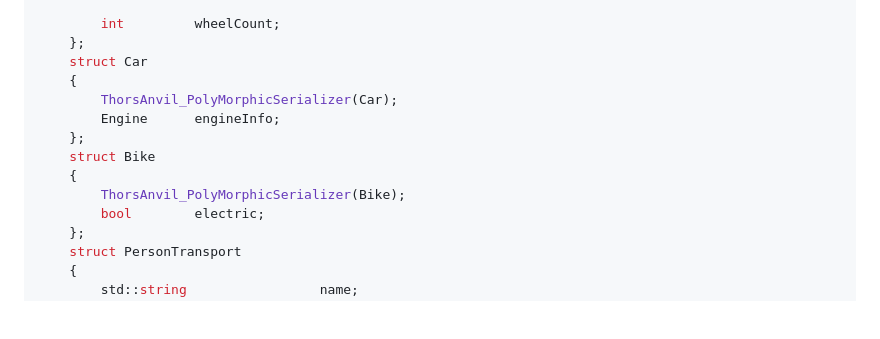
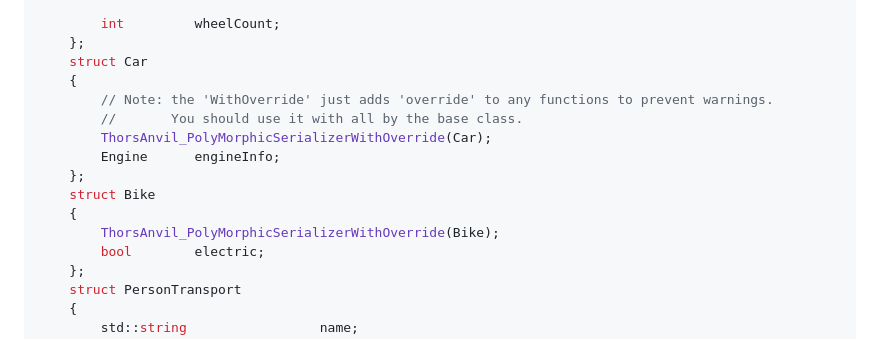
Before and after one commit to Loki-Astari/ThorsSerializerOld, a Markdown page: doc/api.md, the part around the change. Rendered like a GitHub page; blank space fills up the shorter version.

Commit message:
update docs for Polymorphic override

```diff
--- a/doc/api.md
+++ b/doc/api.md
@@ -380,12 +380,14 @@ Inside the class add the macro `ThorsAnvil_PolyMorphicSerializer`. This adds som
     };
     struct Car
     {
-        ThorsAnvil_PolyMorphicSerializer(Car);
+        // Note: the 'WithOverride' just adds 'override' to any functions to prevent warnings.
+        //       You should use it with all by the base class.
+        ThorsAnvil_PolyMorphicSerializerWithOverride(Car);
         Engine      engineInfo;
     };
     struct Bike
     {
-        ThorsAnvil_PolyMorphicSerializer(Bike);
+        ThorsAnvil_PolyMorphicSerializerWithOverride(Bike);
         bool        electric;
     };
     struct PersonTransport
```
